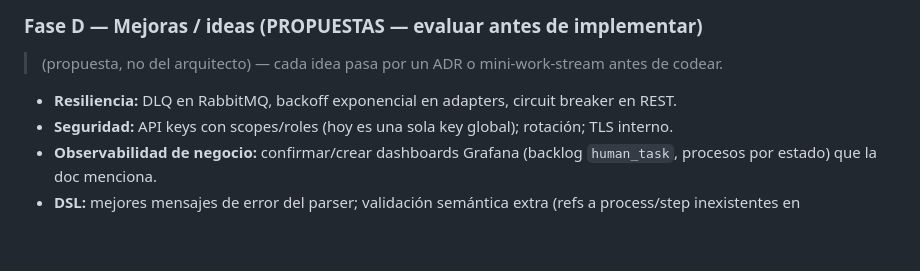
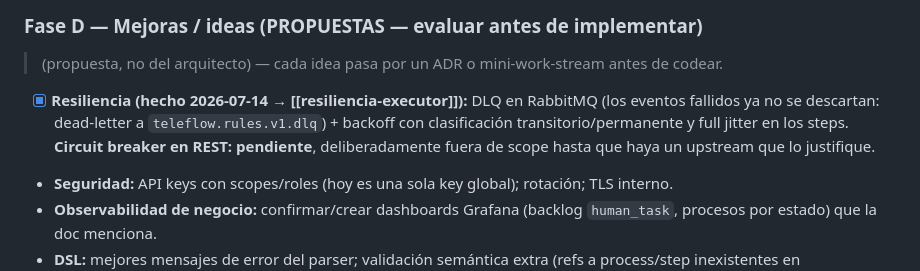
Before and after one commit to abelvisiUNIR/copp-ia, a Markdown page: wiki/Knowledge/roadmap.md, the part around the change. GitHub-like rendering; blank space fills up the shorter version.

```diff
--- a/wiki/Knowledge/roadmap.md
+++ b/wiki/Knowledge/roadmap.md
@@ -81,7 +81,10 @@ Combinado y en este orden de madurez:
 
 ### Fase D — Mejoras / ideas (PROPUESTAS — evaluar antes de implementar)
 > (propuesta, no del arquitecto) — cada idea pasa por un ADR o mini-work-stream antes de codear.
-- **Resiliencia:** DLQ en RabbitMQ, backoff exponencial en adapters, circuit breaker en REST.
+- [x] **Resiliencia (hecho 2026-07-14 → [[resiliencia-executor]]):** DLQ en RabbitMQ (los
+  eventos fallidos ya no se descartan: dead-letter a `teleflow.rules.v1.dlq`) + backoff con
+  clasificación transitorio/permanente y full jitter en los steps. **Circuit breaker en REST:
+  pendiente**, deliberadamente fuera de scope hasta que haya un upstream que lo justifique.
 - **Seguridad:** API keys con scopes/roles (hoy es una sola key global); rotación; TLS interno.
 - **Observabilidad de negocio:** confirmar/crear dashboards Grafana (backlog `human_task`,
   procesos por estado) que la doc menciona.
```
Also changed, not shown: wiki/Journal/log.md (+2 -0 lines), 1 other file.
